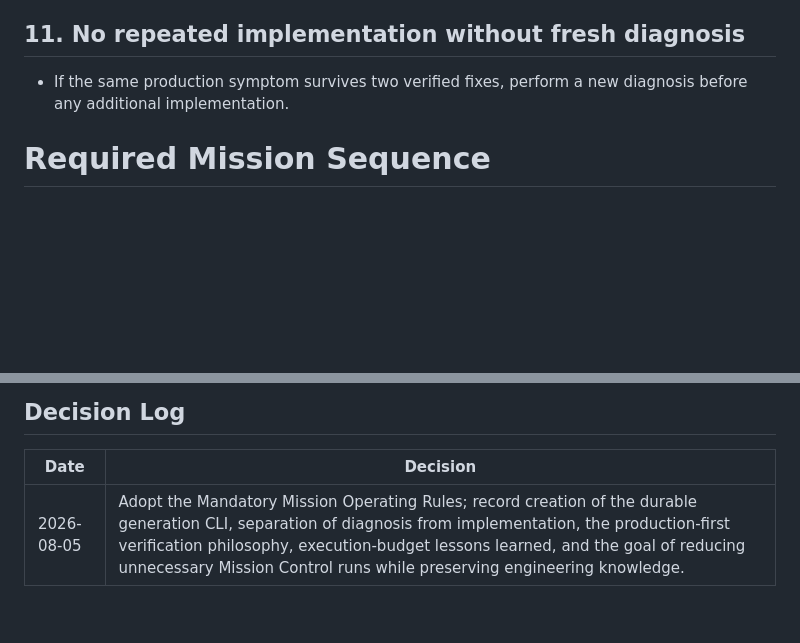
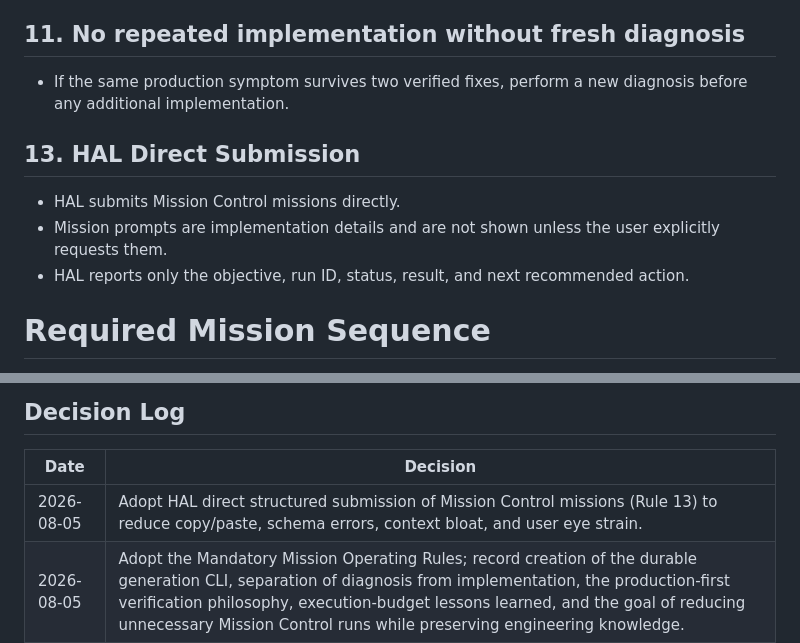
Before and after one commit to nhpcorp35/legal-ai, a Markdown page: docs/MISSION_CONTROL_OPTIMIZATION_AUTHORITY.md, 2 parts joined by grey strips. Drawn GitHub-style; blank space fills up the shorter version.

Commit message:
Add Rule 13 for HAL direct Mission Control submission.
Document that HAL submits missions directly and reports only objective, run ID, status, result, and next action, reducing copy/paste and context bloat.

Co-authored-by: Cursor <cursoragent@cursor.com>

```diff
--- a/docs/MISSION_CONTROL_OPTIMIZATION_AUTHORITY.md
+++ b/docs/MISSION_CONTROL_OPTIMIZATION_AUTHORITY.md
@@ -135,6 +135,12 @@ Supporting reliability tracks (schedule in parallel once telemetry exists): MCO-
 
 - If the same production symptom survives two verified fixes, perform a new diagnosis before any additional implementation.
 
+## 13. HAL Direct Submission
+
+- HAL submits Mission Control missions directly.
+- Mission prompts are implementation details and are not shown unless the user explicitly requests them.
+- HAL reports only the objective, run ID, status, result, and next recommended action.
+
 # Required Mission Sequence
 
 1. Read-only diagnosis
@@ -168,6 +174,7 @@ the current work must pause and:
 
 | Date | Decision |
 |------|----------|
+| 2026-08-05 | Adopt HAL direct structured submission of Mission Control missions (Rule 13) to reduce copy/paste, schema errors, context bloat, and user eye strain. |
 | 2026-08-05 | Adopt the Mandatory Mission Operating Rules; record creation of the durable generation CLI, separation of diagnosis from implementation, the production-first verification philosophy, execution-budget lessons learned, and the goal of reducing unnecessary Mission Control runs while preserving engineering knowledge. |
 | 2026-08-03 | Finish Case-00 before any Mission Control optimization implementation. |
 | 2026-08-03 | Create this authority file now as the single register for issues and optimizations. |
```
